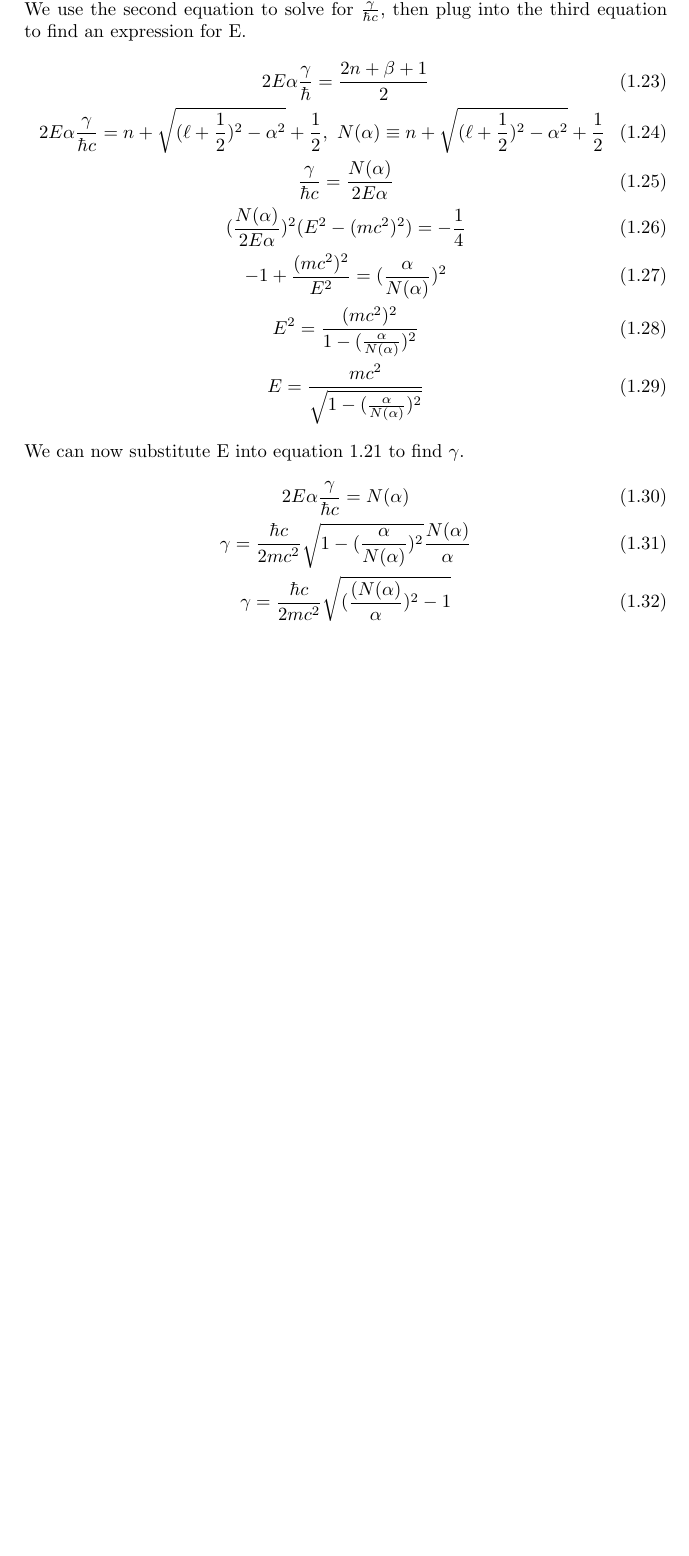
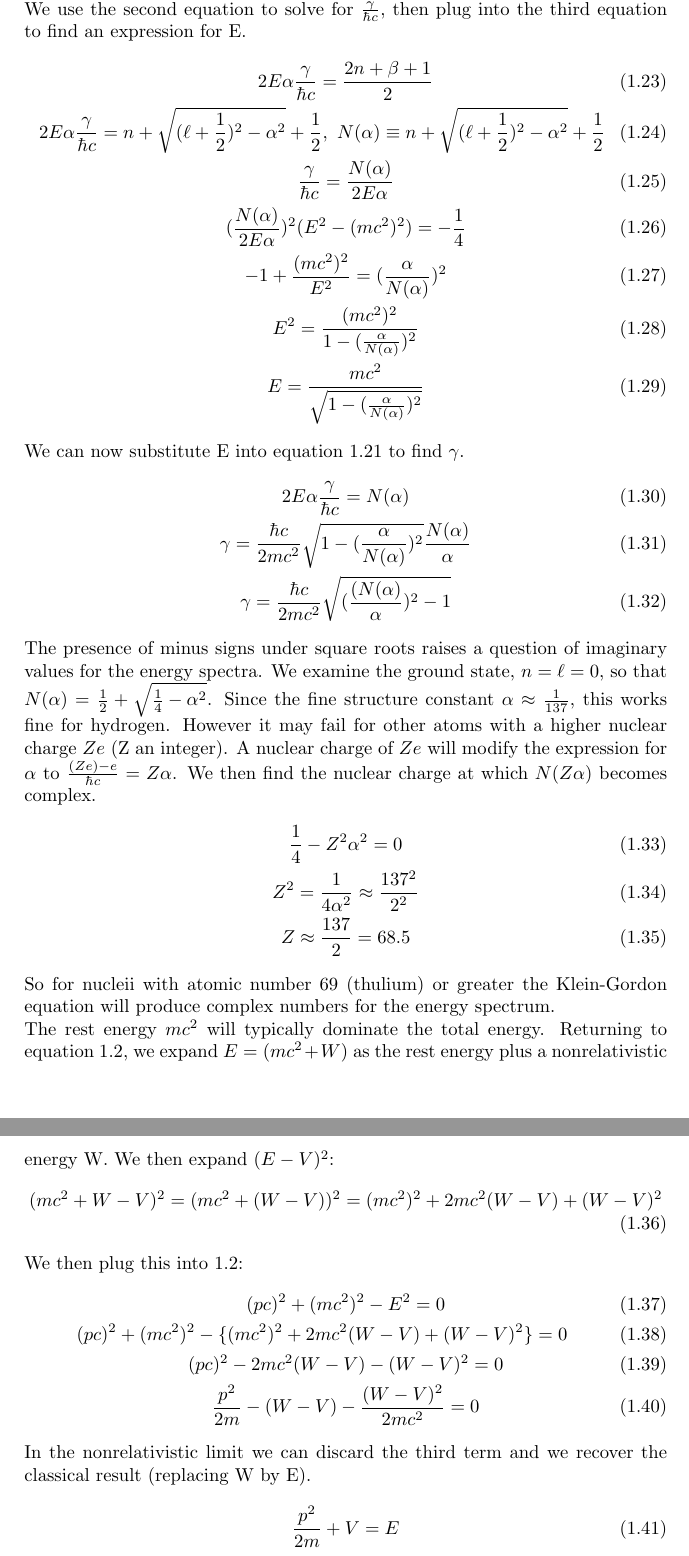
Before and after one commit to vbaker145/physics, a LaTeX document (quantum1/midterm/midterm.tex): part of page 3 of 3 before the commit and two parts of pages 3 and 4 of 4 after it, the two joined at a grey line, cut so that both start at the same text, the shorter picture padded with empty space. Compiled offline with pdfLaTeX.

Commit message:
Submitted midterm

```diff
--- a/quantum1/midterm/midterm.tex
+++ b/quantum1/midterm/midterm.tex
@@ -88,7 +88,7 @@ Equating terms and making the substitution $\alpha=\frac{e^2}{(\hbar c)^2}$, we
 From the first equation we see that $4[(\ell+\frac{1}{2})^2-\alpha ^2]=\beta^2$, so $\beta=2\sqrt{(\ell+\frac{1}{2})^2-\alpha ^2}$.
 We use the second equation to solve for $\frac{\gamma}{\hbar c}$, then plug into the third equation to find an expression for E.
 \begin{gather}
- 2E\alpha \frac{\gamma}{\hbar}=\frac{2n+\beta+1}{2}\\
+ 2E\alpha \frac{\gamma}{\hbar c}=\frac{2n+\beta+1}{2}\\
  2E\alpha \frac{\gamma}{\hbar c}=n+\sqrt{(\ell+\frac{1}{2})^2-\alpha^2}+\frac{1}{2},\
  N(\alpha) \equiv n+\sqrt{(\ell+\frac{1}{2})^2-\alpha^2}+\frac{1}{2}\\
  \frac{\gamma}{\hbar c}=\frac{N(\alpha)}{2E\alpha}\\
@@ -103,7 +103,36 @@ We can now substitute E into equation 1.21 to find $\gamma$.
  \gamma = \frac{\hbar c}{2mc^2}\sqrt{1-(\frac{\alpha}{N(\alpha)})^2}\frac{N(\alpha)}{\alpha}\\
  \gamma = \frac{\hbar c}{2mc^2}\sqrt{(\frac{(N(\alpha)}{\alpha})^2-1}
 \end{gather}
-
+The presence of minus signs under square roots raises a question of imaginary values for the energy spectra.
+We examine the ground state, $n=\ell=0$, so that $N(\alpha)=\frac{1}{2}+\sqrt{\frac{1}{4}-\alpha^2}$.
+Since the fine structure constant $\alpha\approx\frac{1}{137}$, this works fine for hydrogen.
+However it may fail for other atoms with a higher nuclear charge $Ze$ (Z an integer).
+A nuclear charge of $Ze$ will modify the expression for $\alpha$ to $\frac{(Ze)-e}{\hbar c}=Z\alpha$.
+We then find the nuclear charge at which $N(Z\alpha)$ becomes complex.
+\begin{gather}
+ \frac{1}{4}-Z^2\alpha ^2=0\\
+ Z^2=\frac{1}{4\alpha^2}\approx\frac{137^2}{2^2}\\
+ Z\approx \frac{137}{2}=68.5
+\end{gather}
+So for nucleii with atomic number 69 (thulium) or greater the Klein-Gordon equation will produce complex numbers for the energy spectrum.
+\\
+The rest energy $mc^2$ will typically dominate the total energy.
+Returning to equation 1.2, we expand $E=(mc^2+W)$ as the rest energy plus a nonrelativistic energy W.
+We then expand $(E-V)^2$:
+\begin{gather}
+ (mc^2+W-V)^2=(mc^2+(W-V))^2=(mc^2)^2+2mc^2(W-V)+(W-V)^2
+\end{gather}
+We then plug this into 1.2:
+\begin{gather}
+ (pc)^2+(mc^2)^2-E^2=0\\
+ (pc)^2+(mc^2)^2-\{(mc^2)^2+2mc^2(W-V)+(W-V)^2\}=0\\
+ (pc)^2-2mc^2(W-V)-(W-V)^2=0\\
+ \frac{p^2}{2m}-(W-V)-\frac{(W-V)^2}{2mc^2}=0
+\end{gather}
+In the nonrelativistic limit we can discard the third term and we recover the classical result (replacing W by E).
+\begin{gather}
+ \frac{p^2}{2m}+V=E
+\end{gather}
 
 
 \end{document}
```
Also changed, not shown: quantum1/midterm/midterm.pdf (added), quantum1/midterm/midterm.ps, quantum1/midterm/midterm.tex (4 more changed lines), 3 other files.
